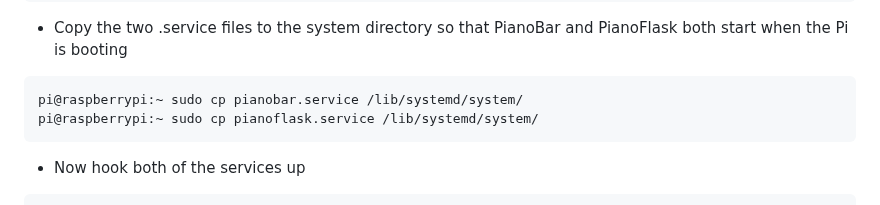
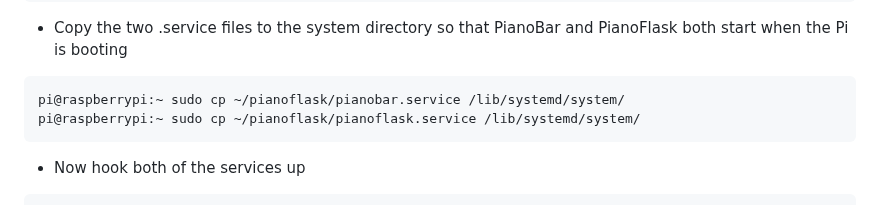
Before and after one commit to carlsteinhilber/pianoflask, a Markdown page: README.md, the part around the change. Drawn GitHub-style.

````diff
--- a/README.md
+++ b/README.md
@@ -102,8 +102,8 @@ pi@raspberrypi:~ pip install psutil
 ```
 - Copy the two .service files to the system directory so that PianoBar and PianoFlask both start when the Pi is booting
 ```
-pi@raspberrypi:~ sudo cp pianobar.service /lib/systemd/system/
-pi@raspberrypi:~ sudo cp pianoflask.service /lib/systemd/system/
+pi@raspberrypi:~ sudo cp ~/pianoflask/pianobar.service /lib/systemd/system/
+pi@raspberrypi:~ sudo cp ~/pianoflask/pianoflask.service /lib/systemd/system/
 ```
 - Now hook both of the services up
 ```
````
